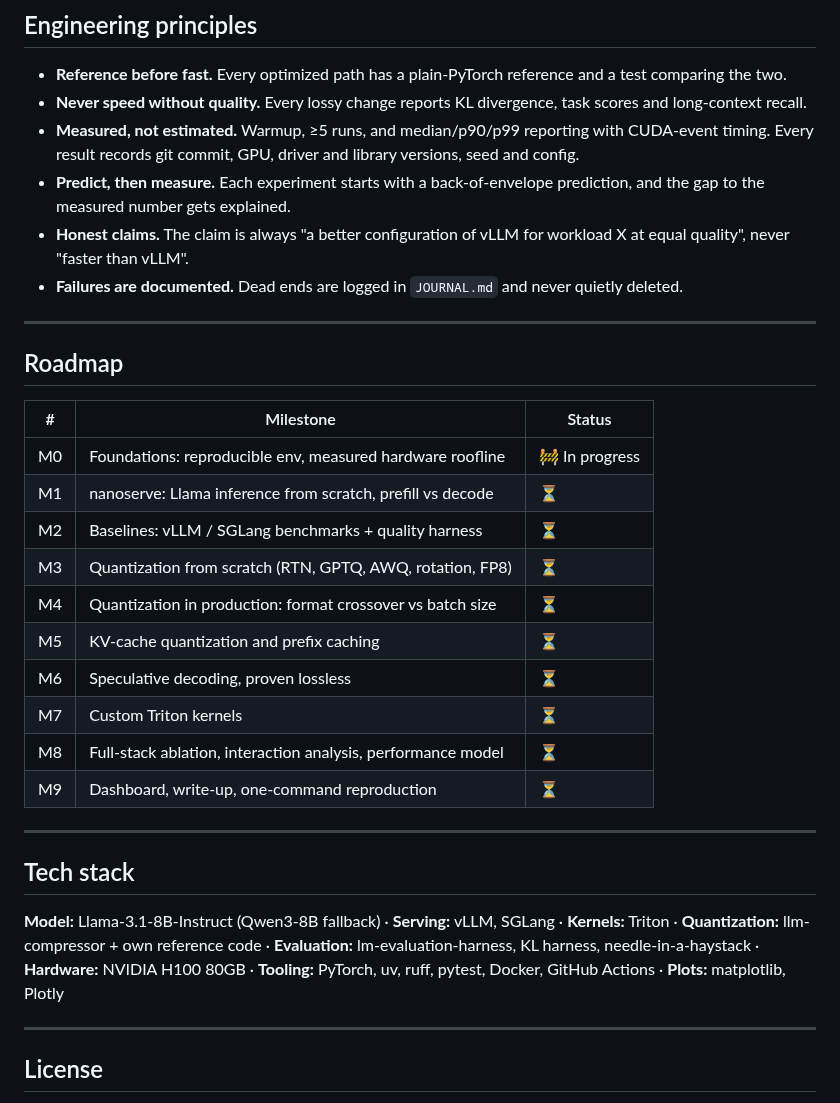
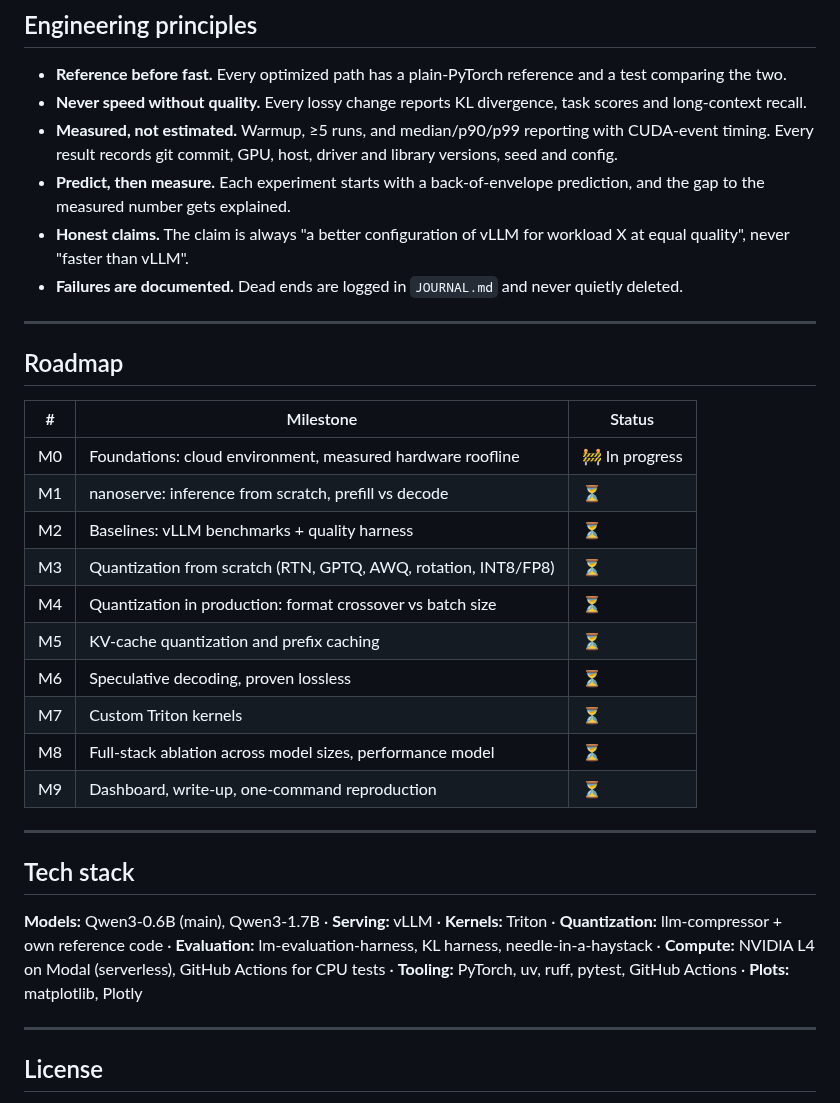
Before and after one commit to ish-codes-magic/bytes-per-token, a Markdown page: README.md, the part around one of its changes. Drawn GitHub-style.

```diff
--- a/README.md
+++ b/README.md
@@ -53,7 +71,7 @@ None are typed by hand.
 
 - **Reference before fast.** Every optimized path has a plain-PyTorch reference and a test comparing the two.
 - **Never speed without quality.** Every lossy change reports KL divergence, task scores and long-context recall.
-- **Measured, not estimated.** Warmup, ≥5 runs, and median/p90/p99 reporting with CUDA-event timing. Every result records git commit, GPU, driver and library versions, seed and config.
+- **Measured, not estimated.** Warmup, ≥5 runs, and median/p90/p99 reporting with CUDA-event timing. Every result records git commit, GPU, host, driver and library versions, seed and config.
 - **Predict, then measure.** Each experiment starts with a back-of-envelope prediction, and the gap to the measured number gets explained.
 - **Honest claims.** The claim is always "a better configuration of vLLM for workload X at equal quality", never "faster than vLLM".
 - **Failures are documented.** Dead ends are logged in `JOURNAL.md` and never quietly deleted.
@@ -64,24 +82,26 @@ None are typed by hand.
 
 | # | Milestone | Status |
 |---|---|---|
-| M0 | Foundations: reproducible env, measured hardware roofline | 🚧 In progress |
-| M1 | nanoserve: Llama inference from scratch, prefill vs decode | ⏳ |
-| M2 | Baselines: vLLM / SGLang benchmarks + quality harness | ⏳ |
-| M3 | Quantization from scratch (RTN, GPTQ, AWQ, rotation, FP8) | ⏳ |
+| M0 | Foundations: cloud environment, measured hardware roofline | 🚧 In progress |
+| M1 | nanoserve: inference from scratch, prefill vs decode | ⏳ |
+| M2 | Baselines: vLLM benchmarks + quality harness | ⏳ |
+| M3 | Quantization from scratch (RTN, GPTQ, AWQ, rotation, INT8/FP8) | ⏳ |
 | M4 | Quantization in production: format crossover vs batch size | ⏳ |
 | M5 | KV-cache quantization and prefix caching | ⏳ |
 | M6 | Speculative decoding, proven lossless | ⏳ |
 | M7 | Custom Triton kernels | ⏳ |
-| M8 | Full-stack ablation, interaction analysis, performance model | ⏳ |
+| M8 | Full-stack ablation across model sizes, performance model | ⏳ |
 | M9 | Dashboard, write-up, one-command reproduction | ⏳ |
 
 ---
 
 ## Tech stack
 
-**Model:** Llama-3.1-8B-Instruct (Qwen3-8B fallback) · **Serving:** vLLM, SGLang · **Kernels:** Triton ·
-**Quantization:** llm-compressor + own reference code · **Evaluation:** lm-evaluation-harness, KL harness, needle-in-a-haystack ·
-**Hardware:** NVIDIA H100 80GB · **Tooling:** PyTorch, uv, ruff, pytest, Docker, GitHub Actions · **Plots:** matplotlib, Plotly
+**Models:** Qwen3-0.6B (main), Qwen3-1.7B · **Serving:** vLLM · **Kernels:** Triton ·
+**Quantization:** llm-compressor + own reference code ·
+**Evaluation:** lm-evaluation-harness, KL harness, needle-in-a-haystack ·
+**Compute:** NVIDIA L4 on Modal (serverless), GitHub Actions for CPU tests ·
+**Tooling:** PyTorch, uv, ruff, pytest, GitHub Actions · **Plots:** matplotlib, Plotly
 
 ---
 
```
Also changed, not shown: other parts of README.md (+28 -10 lines).
